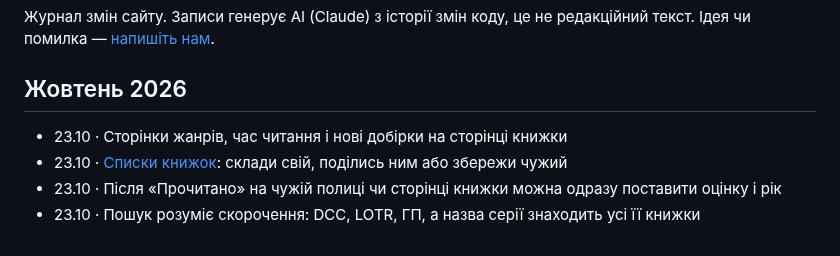
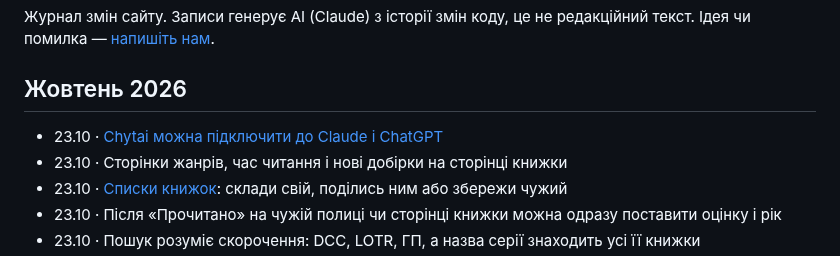
Before and after one commit to imax/chytai, a Markdown page: web/updates.md, the part around the change. GitHub-like rendering.

Commit message:
Web: «Що нового»: Chytai in Claude and ChatGPT
Co-Authored-By: Claude Opus 5.5 (1M context) <noreply@anthropic.com>
Claude-Session: https://claude.ai/code/session_01Wauw7WbtWUxc9NmH3Xge2n

```diff
--- a/web/updates.md
+++ b/web/updates.md
@@ -7,6 +7,7 @@
 
 ## Жовтень 2026
 
+- 23.10 · [Chytai можна підключити до Claude і ChatGPT](/mcp)
 - 23.10 · Сторінки жанрів, час читання і нові добірки на сторінці книжки
 - 23.10 · [Списки книжок](/lists): склади свій, поділись ним або збережи чужий
 - 23.10 · Після «Прочитано» на чужій полиці чи сторінці книжки можна одразу поставити оцінку і рік
```
